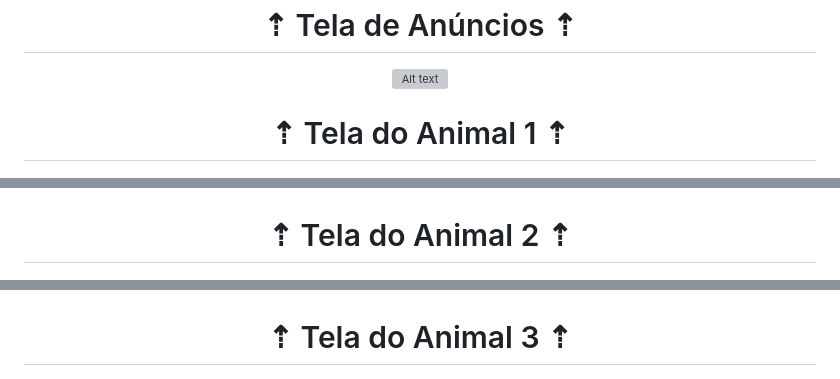
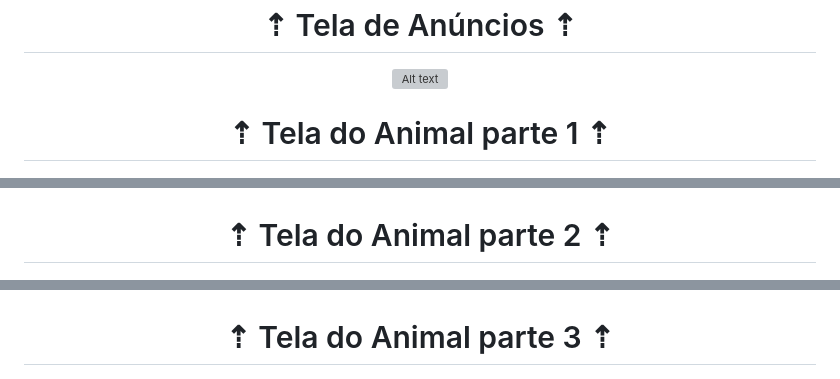
Before and after one commit to RamonCintas/Find-Pets-Web, a Markdown page: README.md, 3 parts joined by grey strips. Rendered like a GitHub page; grey boxes are pictures that could not be loaded.

```diff
--- a/README.md
+++ b/README.md
@@ -62,12 +62,12 @@ Site baseado no aplicativo mobile do projeto Find Pets, onde o objetivo é criar
 # ⇡ Tela de Anúncios ⇡
 
 ![Alt text](./Imagens/Tela-Animal1.png "Tela do Animal1")
-# ⇡ Tela do Animal 1 ⇡
+# ⇡ Tela do Animal parte 1 ⇡
 
 ![Alt text](./Imagens/Tela-Animal2.png "Tela do Animal2")
-# ⇡ Tela do Animal 2 ⇡
+# ⇡ Tela do Animal parte 2 ⇡
 
 ![Alt text](./Imagens/Tela-Animal3.png "Tela do Animal3")
-# ⇡ Tela do Animal 3 ⇡
+# ⇡ Tela do Animal parte 3 ⇡
 
 ![Alt text](./Imagens/Tela-Animal4.png "Tela do Animal4")
```
Also changed, not shown: other parts of README.md (+1 -1 lines).
